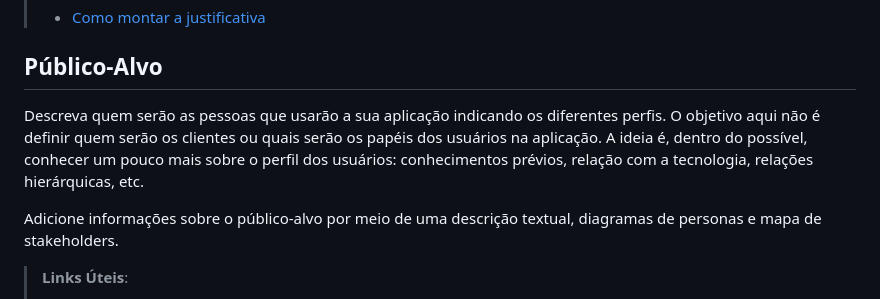
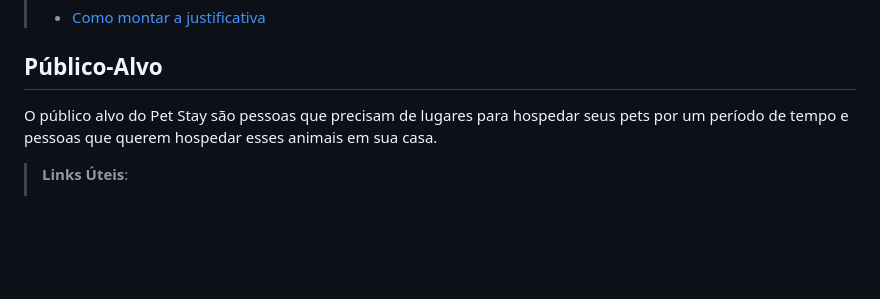
Before and after one commit to ICEI-PUC-Minas-PBR-SI/pbr-si-ads-2023-2-p1-tiaw-g9-petstay, a Markdown page: docs/context.md, the part around the change. Rendered like a GitHub page; blank space fills up the shorter version.

```diff
--- a/docs/context.md
+++ b/docs/context.md
@@ -30,10 +30,10 @@ A criação de uma aplicação web para cadastrar cuidadores de pets e pessoas q
 
 ## Público-Alvo
 
-Descreva quem serão as pessoas que usarão a sua aplicação indicando os diferentes perfis. O objetivo aqui não é definir quem serão os clientes ou quais serão os papéis dos usuários na aplicação. A ideia é, dentro do possível, conhecer um pouco mais sobre o perfil dos usuários: conhecimentos prévios, relação com a tecnologia, relações
-hierárquicas, etc.
+O público alvo do Pet Stay são pessoas que precisam de lugares para hospedar seus pets por um período de tempo e pessoas que querem hospedar esses animais em sua casa.
 
-Adicione informações sobre o público-alvo por meio de uma descrição textual, diagramas de personas e mapa de stakeholders.
+
+
 
 > **Links Úteis**:
 > - [Público-alvo](https://blog.hotmart.com/pt-br/publico-alvo/)
```
